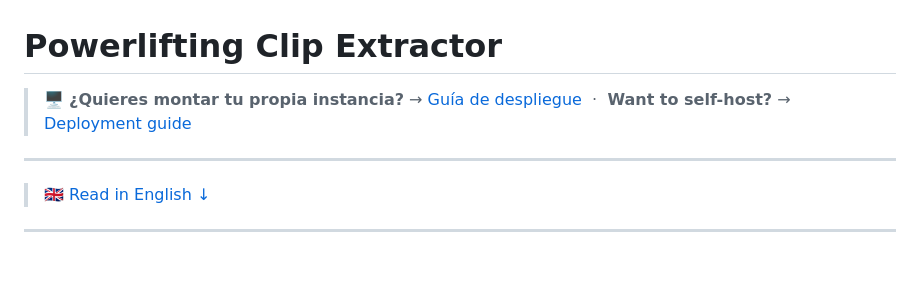
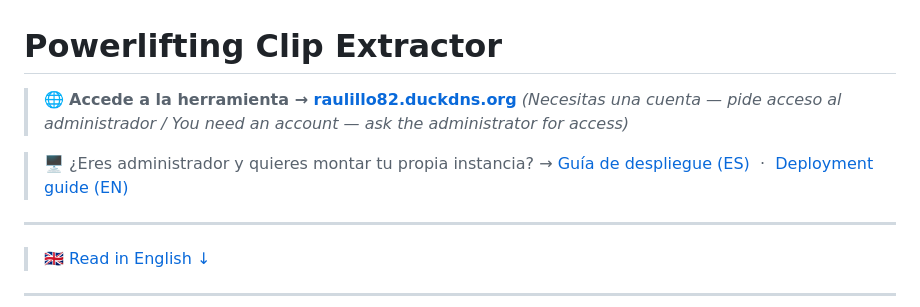
Before and after one commit to raulillo82/powerlifting-clip-extractor, a Markdown page: README.md, the part around the change. Drawn GitHub-style; blank space fills up the shorter version.

Commit message:
Add live instance link and split user/admin callouts at top of README
Co-Authored-By: Claude Sonnet 4.6 <noreply@anthropic.com>

```diff
--- a/README.md
+++ b/README.md
@@ -1,6 +1,9 @@
 # Powerlifting Clip Extractor
 
-> 🖥️ **¿Quieres montar tu propia instancia?** → [Guía de despliegue](#despliegue-en-producción) &nbsp;·&nbsp; **Want to self-host?** → [Deployment guide](#production-deployment)
+> 🌐 **Accede a la herramienta → [raulillo82.duckdns.org](https://raulillo82.duckdns.org)**
+> *(Necesitas una cuenta — pide acceso al administrador / You need an account — ask the administrator for access)*
+
+> 🖥️ ¿Eres administrador y quieres montar tu propia instancia? → [Guía de despliegue (ES)](#despliegue-en-producción) &nbsp;·&nbsp; [Deployment guide (EN)](#production-deployment)
 
 ---
 
```
